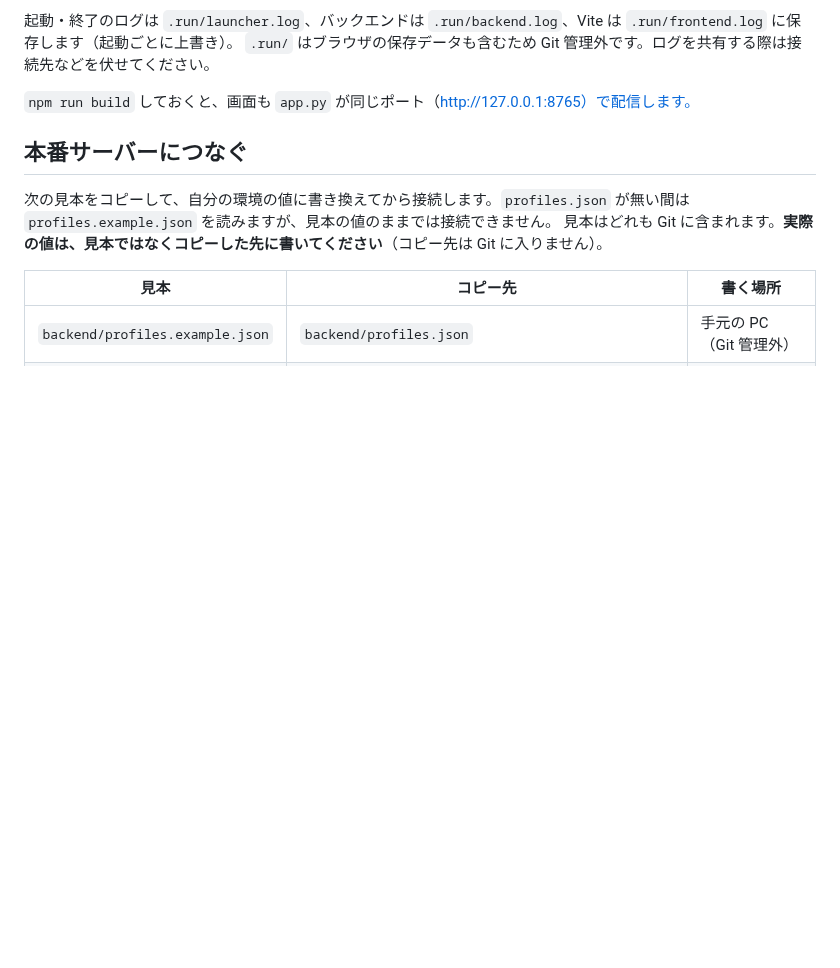
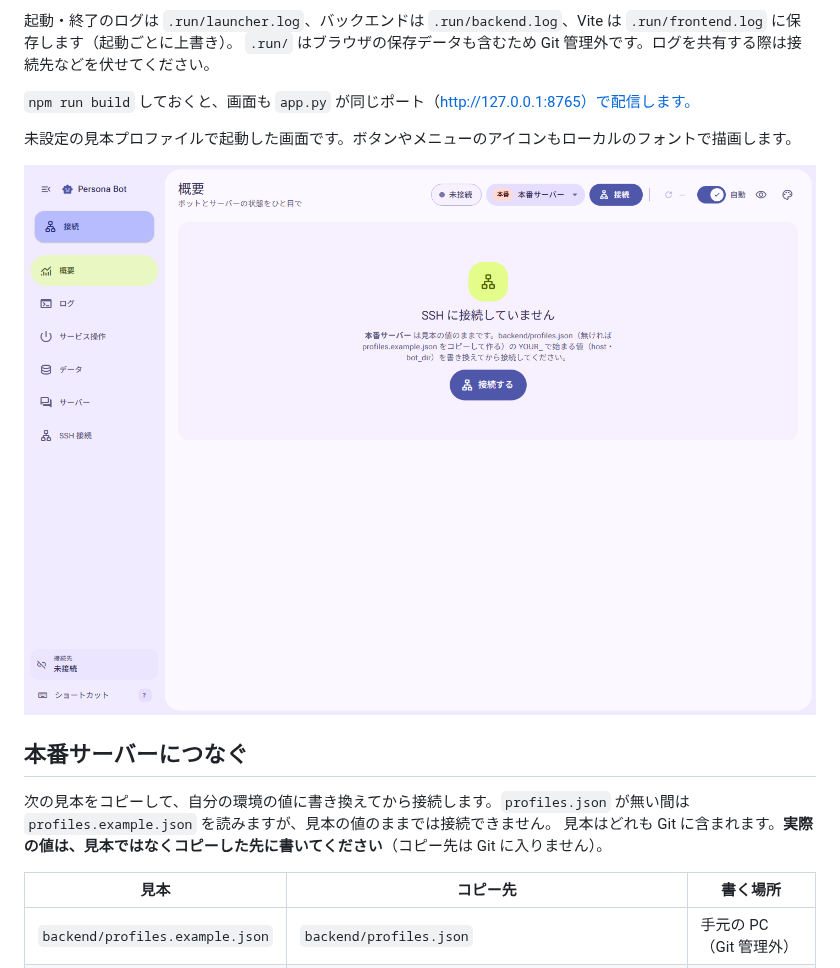
Before and after one commit to RI0806123789/Persona-Chat-in-Discord, a Markdown page: tools/console/README.md, the part around the change. Drawn GitHub-style; pictures changed too: docs/console-icons.png (added); blank space fills up the shorter version.

Commit message:
fix: コンソールの起動画面とアイコン確認結果を案内に追加
アイコンフォントの配信修正を画像でも確認できるよう、未設定の
見本プロファイルだけを使った起動画面を起動手順へ追加する。

★ 壊れやすい点
- 画面構成を変更するときは案内の画像も確認する。
- 実際の接続先・会話データを画像へ含めない。

検証: 画像の目視確認、PNGの付加情報なし、git diff --check。

```diff
--- a/tools/console/README.md
+++ b/tools/console/README.md
@@ -94,6 +94,10 @@ Microsoft Edge（無ければ Google Chrome）の専用画面で http://127.0.0.
 `.run/` はブラウザの保存データも含むため Git 管理外です。ログを共有する際は接続先などを伏せてください。
 
 `npm run build` しておくと、画面も `app.py` が同じポート（http://127.0.0.1:8765）で配信します。
+
+未設定の見本プロファイルで起動した画面です。ボタンやメニューのアイコンもローカルのフォントで描画します。
+
+![コンソールの起動画面とアイコン表示](../../docs/console-icons.png)
 
 ## 本番サーバーにつなぐ
 
```
